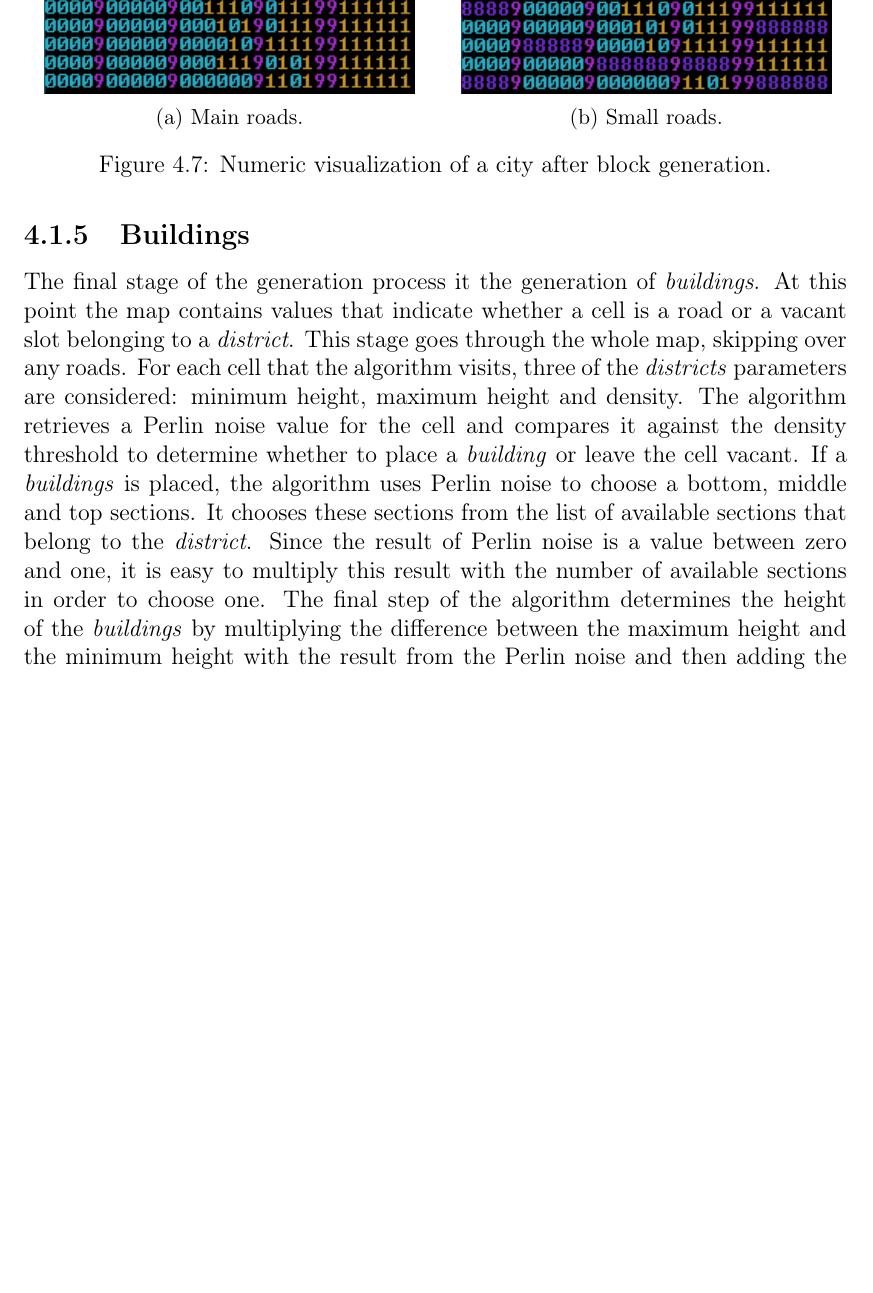
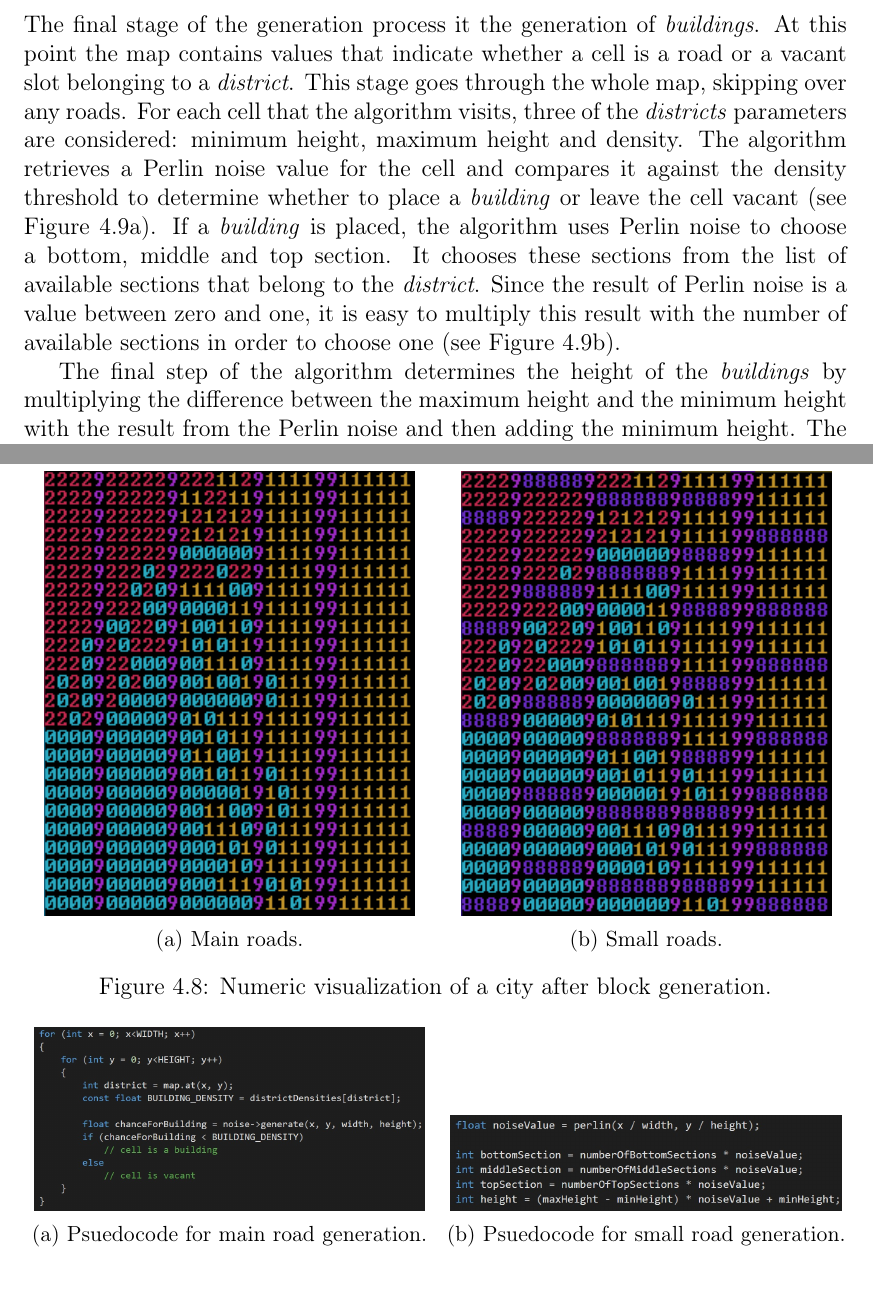
Before and after one commit to Jaddori/BScPCG, a LaTeX thesis (LaTeX/thesis.tex, which reads LaTeX/method.tex): part of page 20 of 40 before the commit and two parts of pages 20 and 21 of 41 after it, the two joined at a grey line, cut so that both start at the same text, the shorter picture padded with empty space. Compiled offline with pdfLaTeX.

Commit message:
LaTeX - Added some figures with psuedocode

```diff
--- a/LaTeX/method.tex
+++ b/LaTeX/method.tex
@@ -126,7 +141,24 @@ To explore the procedural generation of a city, a desktop application was create
 	\end{figure}
 
 	\subsection{Buildings}
-		The final stage of the generation process it the generation of \textit{buildings}. At this point the map contains values that indicate whether a cell is a road or a vacant slot belonging to a \textit{district}. This stage goes through the whole map, skipping over any roads. For each cell that the algorithm visits, three of the \textit{districts} parameters are considered: minimum height, maximum height and density. The algorithm retrieves a Perlin noise value for the cell and compares it against the density threshold to determine whether to place a \textit{building} or leave the cell vacant. If a \textit{buildings} is placed, the algorithm uses Perlin noise to choose a bottom, middle and top sections. It chooses these sections from the list of available sections that belong to the \textit{district}. Since the result of Perlin noise is a value between zero and one, it is easy to multiply this result with the number of available sections in order to choose one. The final step of the algorithm determines the height of the \textit{buildings} by multiplying the difference between the maximum height and the minimum height with the result from the Perlin noise and then adding the minimum height. The results of the \textit{buildings} generation is not stored in the map, but in a separate list of building sections that can later be rendered. The placement of vacant tiles is stored in the map. In Figure \ref{fig:map-grass} the city can be seen when all generation stages are done. The numbers 0-2 represent what district the buildings there are from, 8-9 are small and big roads and 7 represents the vacant cells.
+		The final stage of the generation process it the generation of \textit{buildings}. At this point the map contains values that indicate whether a cell is a road or a vacant slot belonging to a \textit{district}. This stage goes through the whole map, skipping over any roads. For each cell that the algorithm visits, three of the \textit{districts} parameters are considered: minimum height, maximum height and density. The algorithm retrieves a Perlin noise value for the cell and compares it against the density threshold to determine whether to place a \textit{building} or leave the cell vacant (see Figure \ref{fig:vacant-code}). If a \textit{building} is placed, the algorithm uses Perlin noise to choose a bottom, middle and top section. It chooses these sections from the list of available sections that belong to the \textit{district}. Since the result of Perlin noise is a value between zero and one, it is easy to multiply this result with the number of available sections in order to choose one (see Figure \ref{fig:section-code}).
+
+	\begin{figure}
+		\begin{subfigure}{0.5\textwidth}
+			\centering
+			\includegraphics[width=0.95\linewidth]{"Images/vacant code"}
+			\caption{Psuedocode for main road generation.}
+			\label{fig:vacant-code}
+		\end{subfigure}
+		\begin{subfigure}{0.5\textwidth}
+			\centering
+			\includegraphics[width=0.95\linewidth]{"Images/section code"}
+			\caption{Psuedocode for small road generation.}
+			\label{fig:section-code}
+		\end{subfigure}
+	\end{figure}
+
+		The final step of the algorithm determines the height of the \textit{buildings} by multiplying the difference between the maximum height and the minimum height with the result from the Perlin noise and then adding the minimum height. The results of the \textit{buildings} generation is not stored in the map, but in a separate list of building sections that can later be rendered. The placement of vacant tiles is stored in the map. In Figure \ref{fig:map-grass} the city can be seen when all generation stages are done. The numbers 0-2 represent what district the buildings there are from, 8-9 are small and big roads and 7 represents the vacant cells.
 
 	\begin{figure}
 		\centering
```
Also changed, not shown: LaTeX/Images/main roads code.jpg (added), LaTeX/Images/section code.jpg (added), LaTeX/Images/small roads code.jpg (added), LaTeX/Images/vacant code.jpg (added), LaTeX/method.tex (17 more changed lines).
